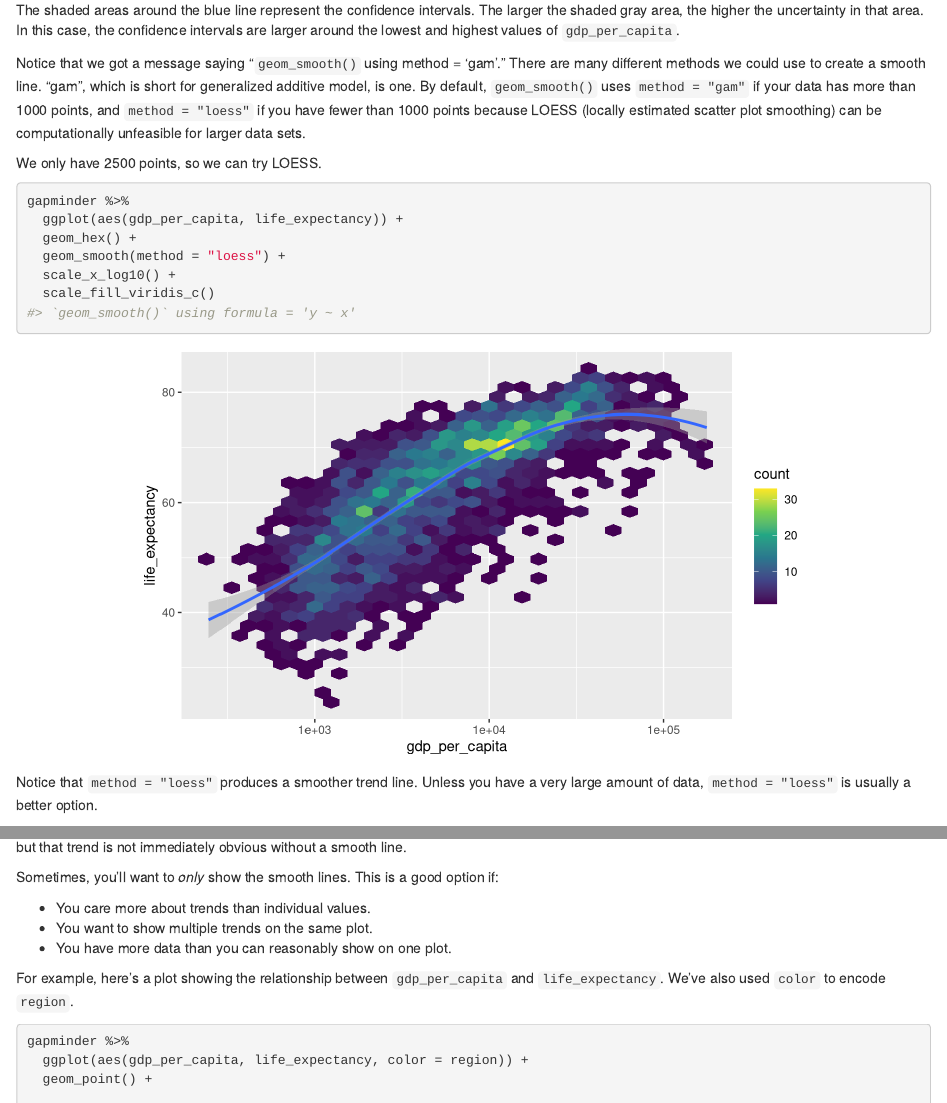
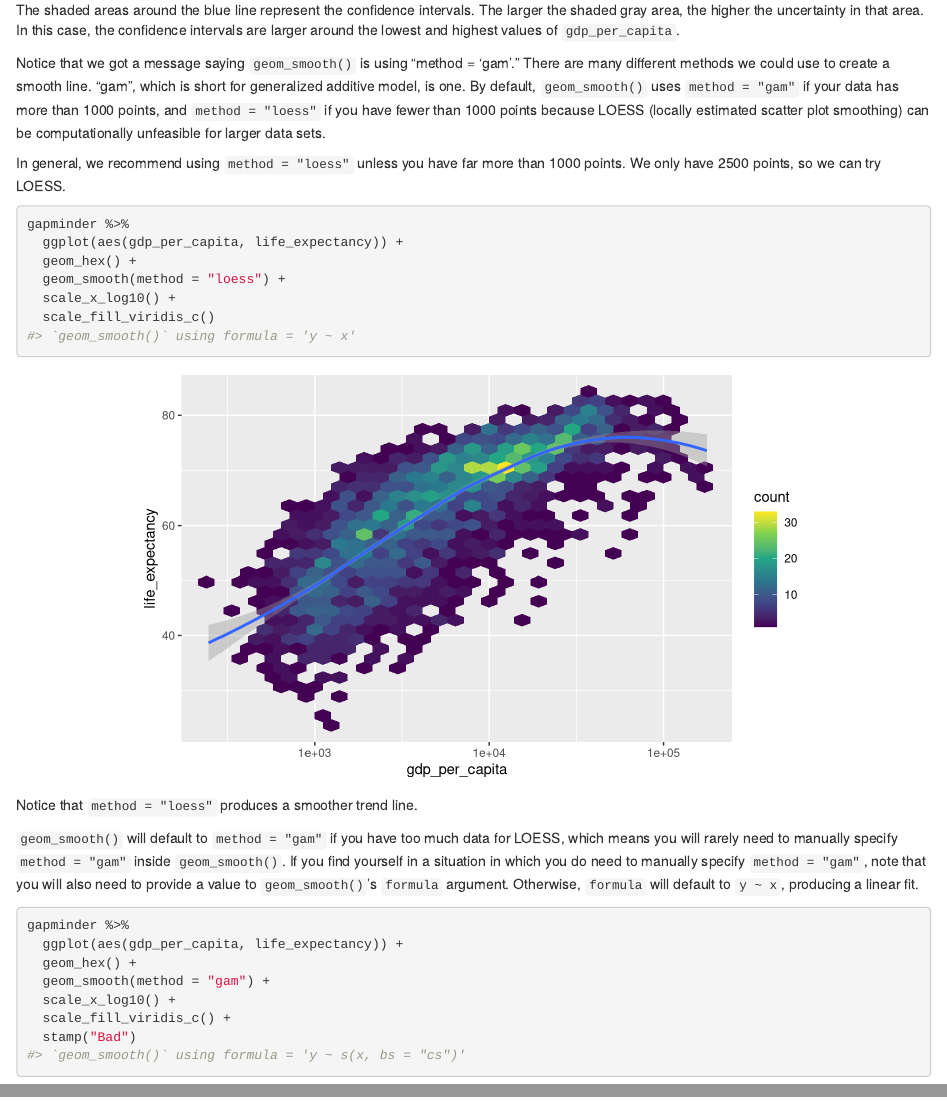
Before and after one commit to dcl-docs/data-vis, an R Markdown document (continuous-continuous.Rmd): the page in a window 1100 px wide, from 17900 px down, and a second part further down, joined at a grey line. Rendered offline with R 4.5, knitr and Pandoc, with nearby package versions; drawn as R Markdown's standard HTML page in place of the format the file asks for.

Commit message:
issue #11-explain gam vs loess better

````diff
--- a/continuous-continuous.Rmd
+++ b/continuous-continuous.Rmd
@@ -379,9 +379,9 @@ gapminder %>%
 
 The shaded areas around the blue line represent the confidence intervals. The larger the shaded gray area, the higher the uncertainty in that area. In this case, the confidence intervals are larger around the lowest and highest values of `gdp_per_capita`.
 
-Notice that we got a message saying "`geom_smooth()` using method = 'gam'." There are many different methods we could use to create a smooth line. "gam", which is short for generalized additive model, is one. By default, `geom_smooth()` uses `method = "gam"` if your data has more than 1000 points, and `method = "loess"` if you have fewer than 1000 points because LOESS (locally estimated scatter plot smoothing) can be computationally unfeasible for larger data sets.
+Notice that we got a message saying `geom_smooth()` is using "method = 'gam'." There are many different methods we could use to create a smooth line. "gam", which is short for generalized additive model, is one. By default, `geom_smooth()` uses `method = "gam"` if your data has more than 1000 points, and `method = "loess"` if you have fewer than 1000 points because LOESS (locally estimated scatter plot smoothing) can be computationally unfeasible for larger data sets.
 
-We only have 2500 points, so we can try LOESS.
+In general, we recommend using `method = "loess"` unless you have far more than 1000 points. We only have 2500 points, so we can try LOESS.
 
 ```{r}
 gapminder %>%
@@ -392,7 +392,19 @@ gapminder %>%
   scale_fill_viridis_c()
 ```
 
-Notice that `method = "loess"` produces a smoother trend line. Unless you have a very large amount of data, `method = "loess"` is usually a better option.
+Notice that `method = "loess"` produces a smoother trend line.
+
+`geom_smooth()` will default to `method = "gam"` if you have too much data for LOESS, which means you will rarely need to manually specify `method = "gam"` inside `geom_smooth()`. If you find yourself in a situation in which you do need to manually specify `method = "gam"`, note that you will also need to provide a value to `geom_smooth()`'s `formula` argument. Otherwise, `formula` will default to `y ~ x`, producing a linear fit.
+
+```{r}
+gapminder %>%
+  ggplot(aes(gdp_per_capita, life_expectancy)) +
+  geom_hex() +
+  geom_smooth(method = "gam") +
+  scale_x_log10() +
+  scale_fill_viridis_c() +
+  stamp("Bad")
+```
 
 Smooth lines are a helpful tool, but they aren't always necessary. Use smooth lines when you care about understanding or communicating a trend, but that trend is not immediately obvious without a smooth line.
 
````
